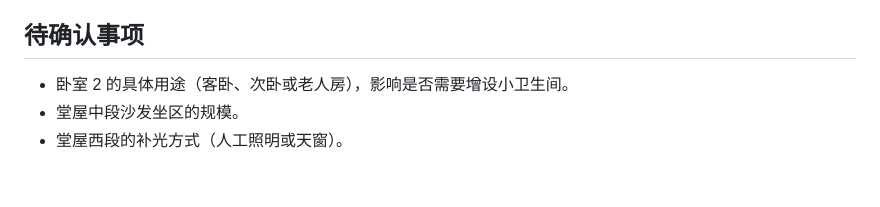
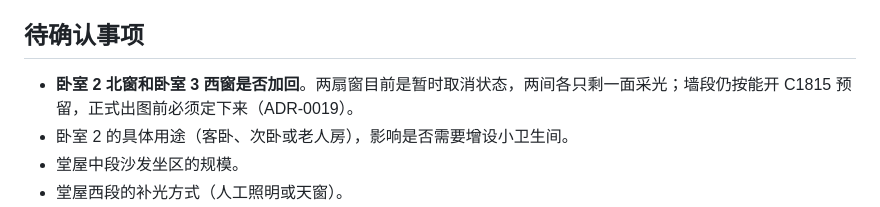
Before and after one commit to istaru/my_house, a Markdown page: docs/第一版方正四卧等大格局方案.md, the part around the change. Rendered like a GitHub page; blank space fills up the shorter version.

Commit message:
待确认清单补入两扇窗的去留

```diff
--- a/docs/第一版方正四卧等大格局方案.md
+++ b/docs/第一版方正四卧等大格局方案.md
@@ -186,6 +186,7 @@
 
 ## 待确认事项
 
+- **卧室 2 北窗和卧室 3 西窗是否加回**。两扇窗目前是暂时取消状态，两间各只剩一面采光；墙段仍按能开 C1815 预留，正式出图前必须定下来（ADR-0019）。
 - 卧室 2 的具体用途（客卧、次卧或老人房），影响是否需要增设小卫生间。
 - 堂屋中段沙发坐区的规模。
 - 堂屋西段的补光方式（人工照明或天窗）。
```
